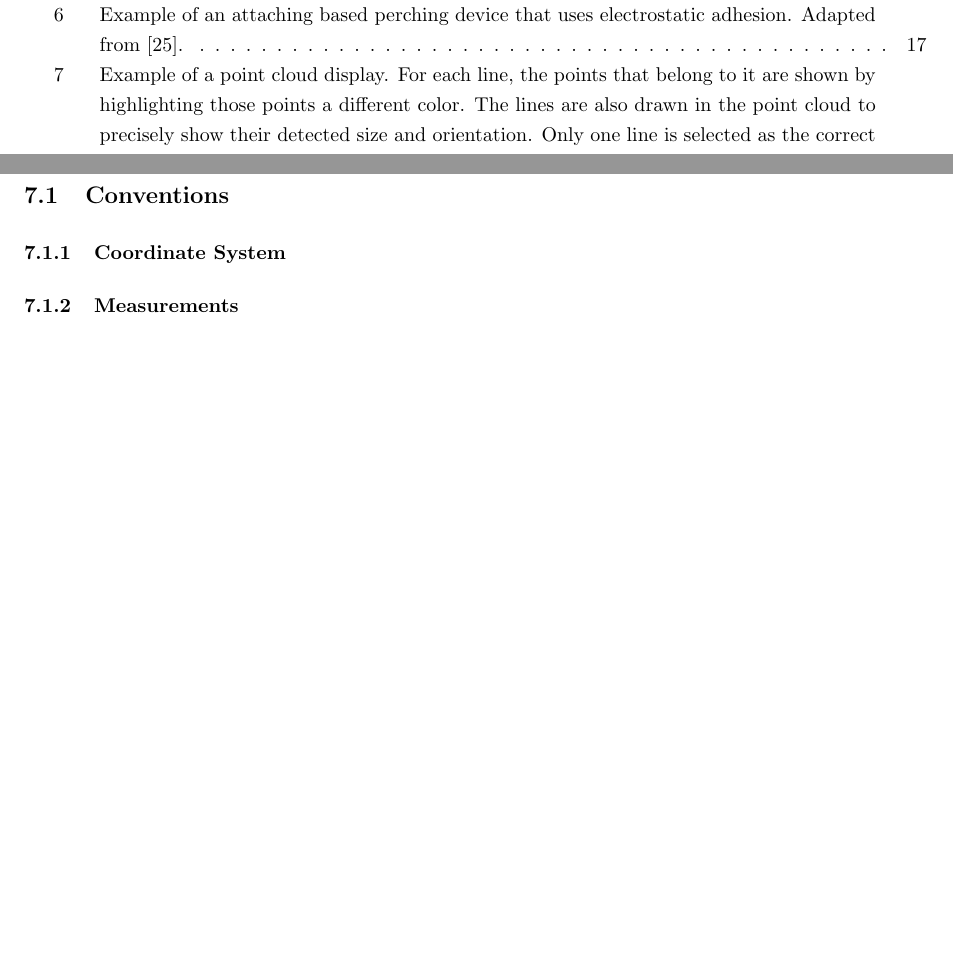
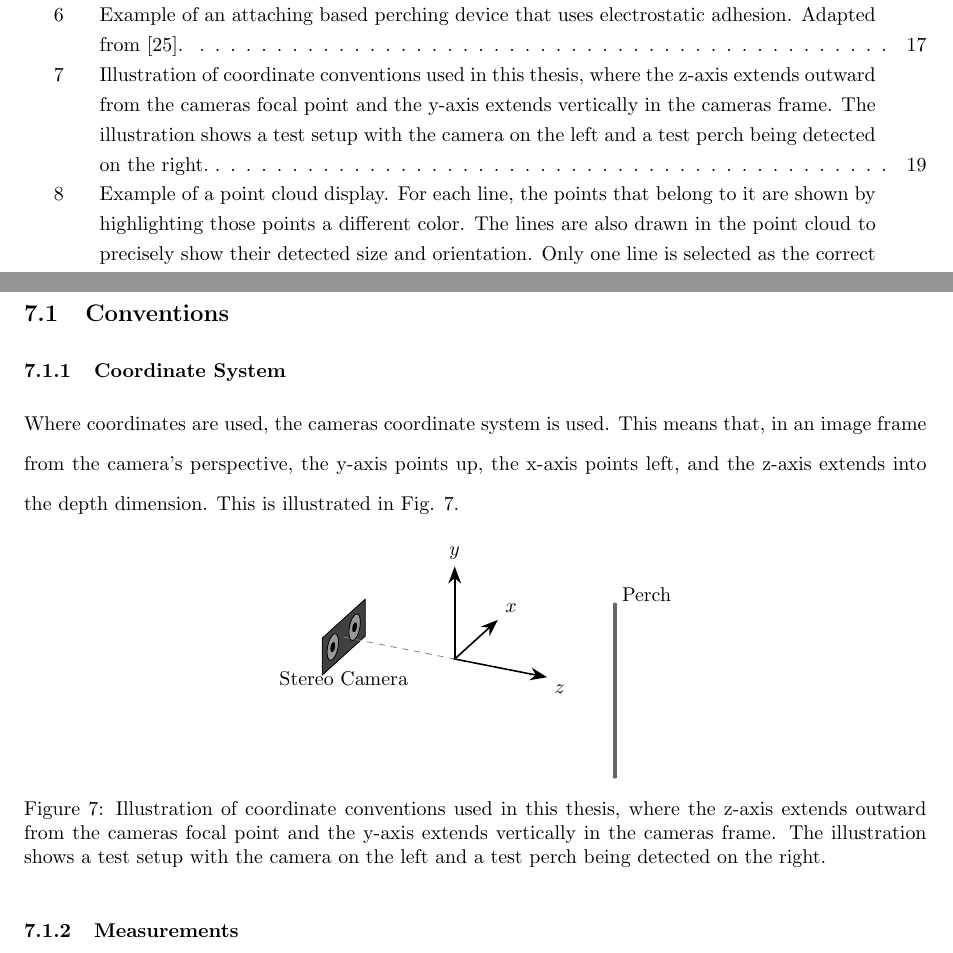
Before and after one commit to wyattbarber/Thesis-Writing, a LaTeX document (Manuscript.tex, which reads sections/methods/conventions.tex, setup.tex): two parts of pages 6 and 19 of 58 before the commit and two parts of pages 6 and 19 of 59 after it, joined at a grey line, cut so that both start at the same text, the shorter picture padded with empty space. Compiled offline with pdfLaTeX.

Commit message:
Add coordinate system diagram

```diff
--- a/sections/methods/conventions.tex
+++ b/sections/methods/conventions.tex
@@ -1,6 +1,72 @@
 \subsection{Conventions}
 
 \subsubsection{Coordinate System} \label{sec:conv:coord}
+
+Where coordinates are used, the cameras coordinate system is used. This means that, in an image frame from the camera's
+perspective, the y-axis points up, the x-axis points left, and the z-axis extends into the depth dimension.
+This is illustrated in Fig. \ref{fig:coordinates}.
+
+\begin{figure}[H]
+    \centering
+    \tdplotsetmaincoords{65}{115}
+    \begin{tikzpicture}[tdplot_main_coords, scale=1.2, >=Stealth, line join=round]
+    %===================================================
+    % Coordinate axes (camera frame: y up, z out of lens).
+    % NOTE: to get y rendered as the vertical (up) axis with
+    % these view angles, a *true* coordinate (X,Y,Z) is drawn
+    % at the local pgf coordinate (X,Z,Y) throughout this
+    % picture -- i.e. slot 2 <-> true z (depth), slot 3 <->
+    % true y (height).
+    %===================================================
+    \draw[thick,-{Stealth[length=3mm]}] (0,0,0) -- (-1.5,0,0) node[above right]{$x$};
+    \draw[thick,-{Stealth[length=3mm]}] (0,0,0) -- (0,0,1.5) node[above]{$y$};
+    \draw[thick,-{Stealth[length=3mm]}] (0,0,0) -- (0,1.5,0) node[below right]{$z$};
+    \filldraw[black] (0,0,0) circle (0.02);
+
+    %===================================================
+    % Vertical rod, parallel to the y axis, passing through
+    % the z axis at some positive depth
+    %===================================================
+    \pgfmathsetmacro{\rodz}{2.6}
+    \draw[ultra thick, black!60, line cap=round]
+        (0,\rodz,-1.4) -- (0,\rodz,1.4);
+    \filldraw[black!60] (0,\rodz,-1.4) circle (0.03);
+    \filldraw[black!60] (0,\rodz, 1.4) circle (0.03);
+    \node[anchor=west] at (0,\rodz,1.55) {Perch};
+
+    %===================================================
+    % Simple stereo camera, sitting on the negative z axis,
+    % looking down the +z direction
+    %===================================================
+    \pgfmathsetmacro{\camz}{-1.8}
+
+    % camera body (a flat box in the x-y plane at depth z = \camz)
+    \draw[fill=black!75, draw=black]
+        (-0.75,\camz,-0.3) -- (0.75,\camz,-0.3) --
+        (0.75, \camz, 0.3) -- (-0.75, \camz, 0.3) -- cycle;
+
+    % two lenses, offset along x (stereo baseline).
+    % "circle" always draws in the flat, screen-facing canvas plane,
+    % so it must be re-anchored into the camera body's own plane
+    % (fixed local y = \camz, varying local x/z) via a canvas scope.
+    \begin{scope}[canvas is xz plane at y=\camz]
+        \filldraw[fill=black!40, draw=black] (-0.38,0) circle (0.2);
+        \filldraw[fill=black!40, draw=black] ( 0.38,0) circle (0.2);
+        \filldraw[fill=black]                (-0.38,0) circle (0.07);
+        \filldraw[fill=black]                ( 0.38,0) circle (0.07);
+    \end{scope}
+
+    % dashed line showing the camera's viewing (+z) direction
+    \draw[dashed, gray] (0,\camz,0) -- (0,0,0);
+
+    \node[anchor=north] at (0,\camz,-0.45) {Stereo Camera};
+    \end{tikzpicture}
+    \caption{Illustration of coordinate conventions used in this thesis, where the z-axis extends
+    outward from the cameras focal point and the y-axis extends vertically in the cameras frame.
+    The illustration shows a test setup with the camera on the left and a test perch being detected
+    on the right.}
+    \label{fig:coordinates}
+\end{figure}
 
 \subsubsection{Measurements} \label{sec:conv:meas}
 
--- a/setup.tex
+++ b/setup.tex
@@ -11,7 +11,9 @@
 \usepackage{appendix}
 \usepackage{subcaption}
 \usepackage{array}
-
+\usepackage{tikz}
+\usepackage{tikz-3dplot}
+\usetikzlibrary{arrows.meta}
 
 \newfloat{eqn}{thp}{lop}
 
```
Also changed, not shown: sections/methods/software.tex (+2 -4 lines).
